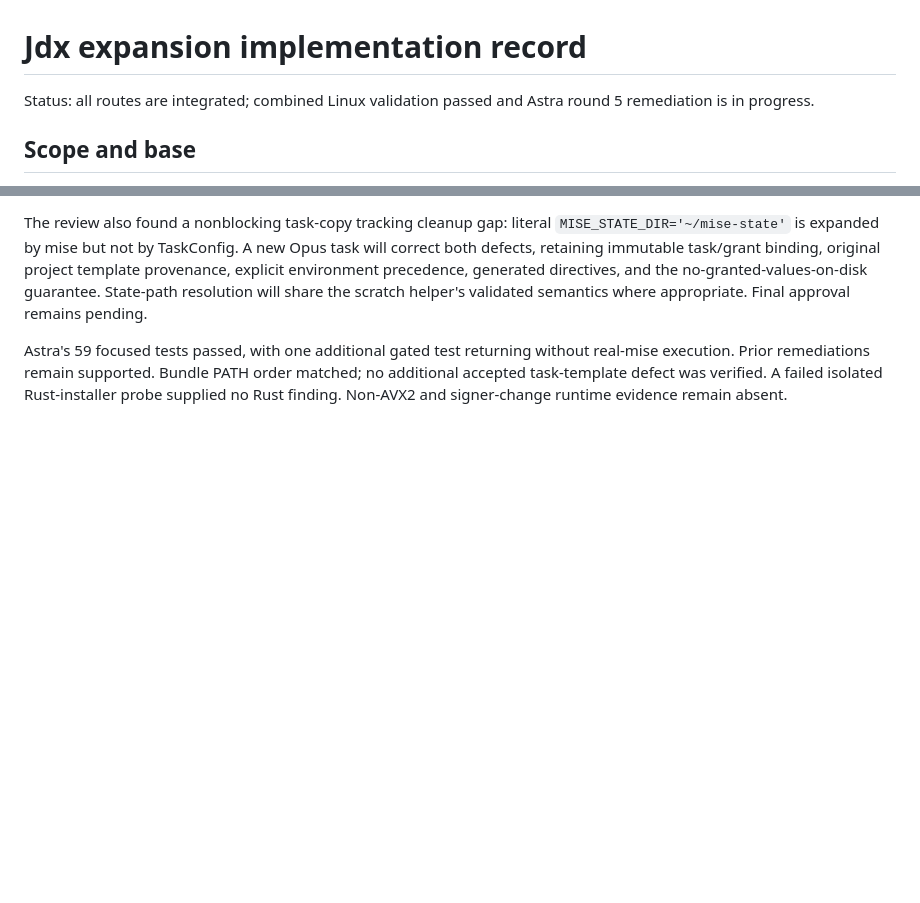
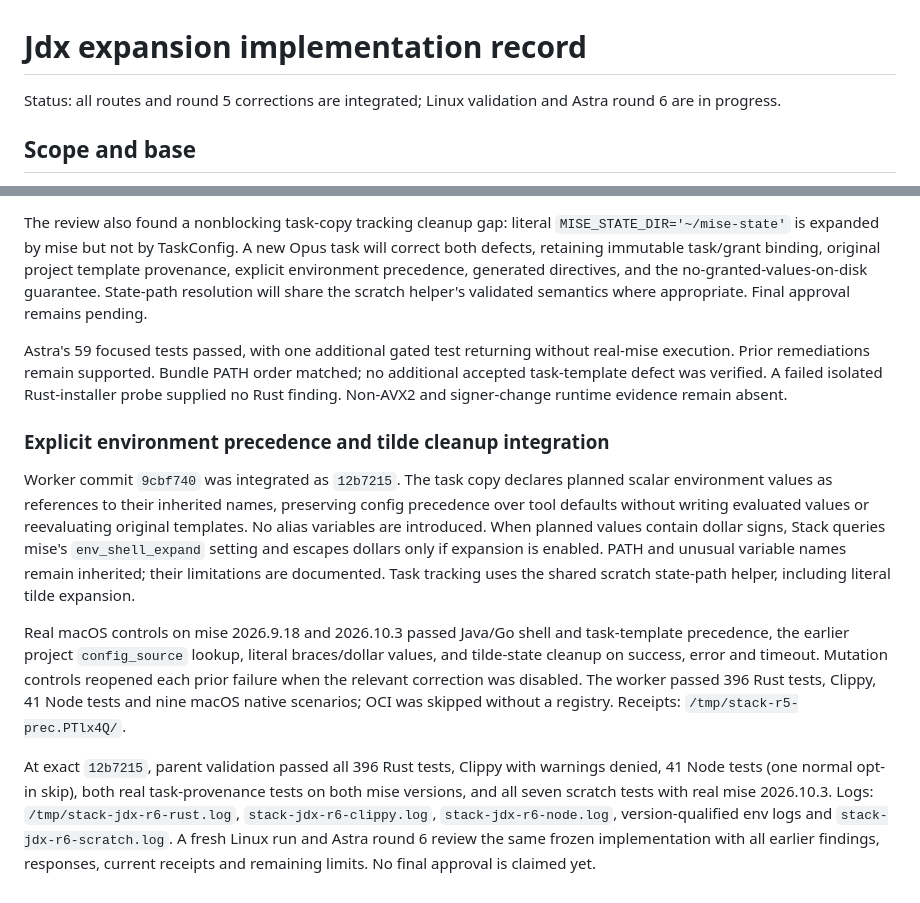
Before and after one commit to usharma123/stack, a Markdown page: docs/eval/jdx-expansion-implementation.md, 2 parts joined by grey strips. Drawn GitHub-style; blank space fills up the shorter version.

Commit message:
docs: record task env precedence correction and checks

```diff
--- a/docs/eval/jdx-expansion-implementation.md
+++ b/docs/eval/jdx-expansion-implementation.md
@@ -1,6 +1,6 @@
 # Jdx expansion implementation record
 
-Status: all routes are integrated; combined Linux validation passed and Astra round 5 remediation is in progress.
+Status: all routes and round 5 corrections are integrated; Linux validation and Astra round 6 are in progress.
 
 ## Scope and base
 
@@ -547,3 +547,28 @@ Astra's 59 focused tests passed, with one additional gated test returning withou
 execution. Prior remediations remain supported. Bundle PATH order matched; no additional
 accepted task-template defect was verified. A failed isolated Rust-installer probe supplied
 no Rust finding. Non-AVX2 and signer-change runtime evidence remain absent.
+
+### Explicit environment precedence and tilde cleanup integration
+
+Worker commit `9cbf740` was integrated as `12b7215`. The task copy declares planned scalar
+environment values as references to their inherited names, preserving config precedence
+over tool defaults without writing evaluated values or reevaluating original templates.
+No alias variables are introduced. When planned values contain dollar signs, Stack queries
+mise's `env_shell_expand` setting and escapes dollars only if expansion is enabled.
+PATH and unusual variable names remain inherited; their limitations are documented.
+Task tracking uses the shared scratch state-path helper, including literal tilde expansion.
+
+Real macOS controls on mise 2026.9.18 and 2026.10.3 passed Java/Go shell and task-template
+precedence, the earlier project `config_source` lookup, literal braces/dollar values, and
+tilde-state cleanup on success, error and timeout. Mutation controls reopened each prior
+failure when the relevant correction was disabled. The worker passed 396 Rust tests,
+Clippy, 41 Node tests and nine macOS native scenarios; OCI was skipped without a registry.
+Receipts: `/tmp/stack-r5-prec.PTlx4Q/`.
+
+At exact `12b7215`, parent validation passed all 396 Rust tests, Clippy with warnings denied,
+41 Node tests (one normal opt-in skip), both real task-provenance tests on both mise versions,
+and all seven scratch tests with real mise 2026.10.3. Logs: `/tmp/stack-jdx-r6-rust.log`,
+`stack-jdx-r6-clippy.log`, `stack-jdx-r6-node.log`, version-qualified env logs and
+`stack-jdx-r6-scratch.log`. A fresh Linux run and Astra round 6 review the same frozen
+implementation with all earlier findings, responses, current receipts and remaining limits.
+No final approval is claimed yet.
```
